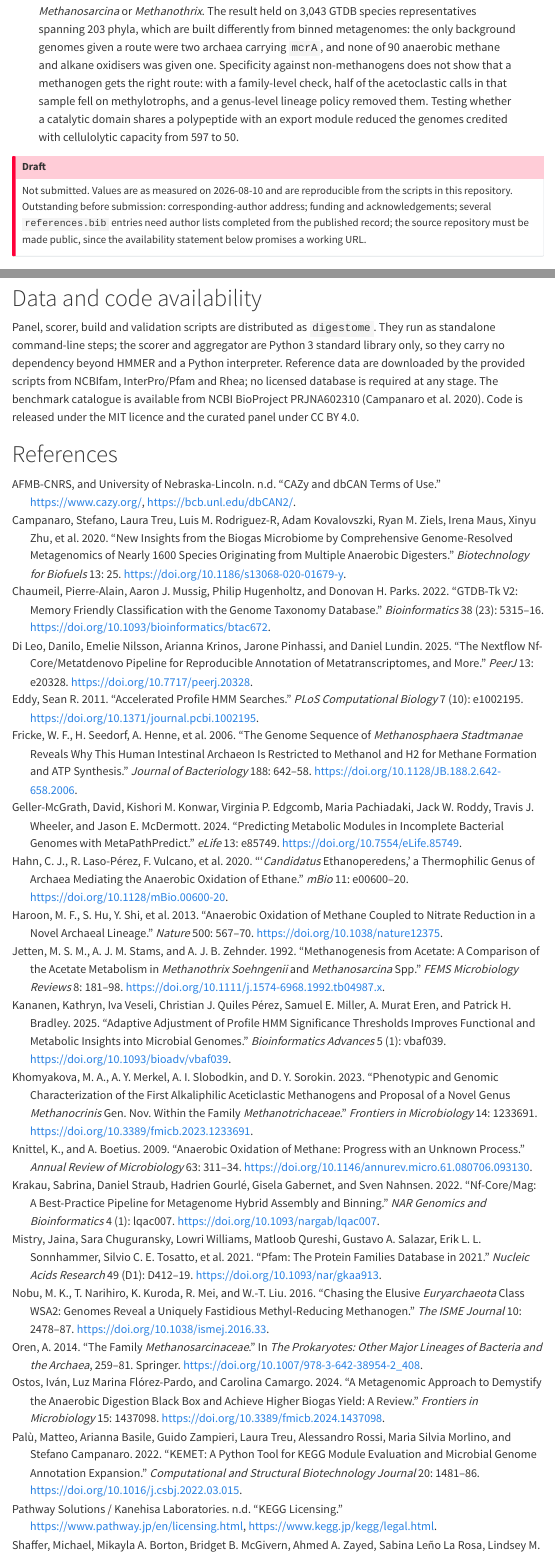
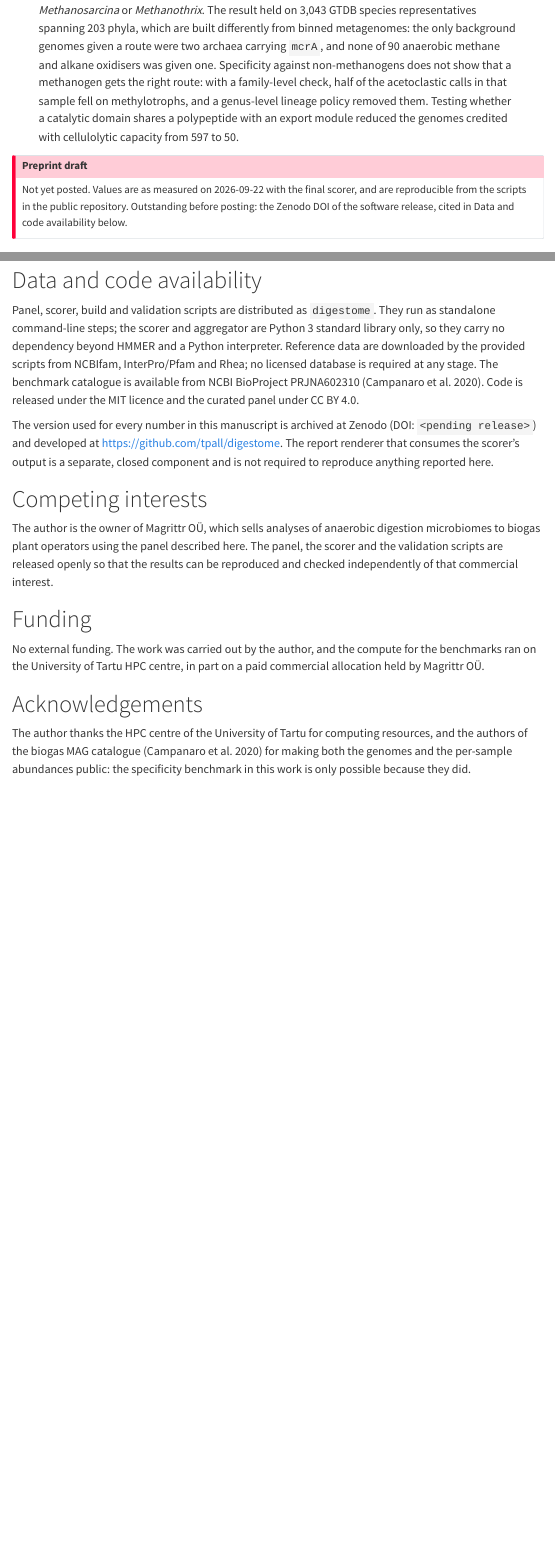
Before and after one commit to tpall/digestome, a Quarto document (manuscript/MANUSCRIPT.qmd): the page in a window 1100 px wide, from 490 px down before the commit and from 520 px down after it, so that both start at the same text, and a second part further down, joined at a grey line. Rendered offline with R 4.5, knitr and Pandoc in place of Quarto, with nearby package versions; menus at the side of the page are left out.

Commit message:
Preprint preparation: front matter, declarations, citation metadata
- corresponding author (ORCID, e-mail), affiliations with city and country
- Competing interests: the author owns the company that sells analyses using
  this panel. Funding: none external; UT HPC, partly a paid commercial
  allocation. Acknowledgements
- Data and code availability names the repository and leaves the Zenodo DOI to
  be filled on release
- CITATION.cff and .zenodo.json for the software release
- references.bib verified entry by entry against Crossref: five 'and others'
  author lists completed, a wrong given name and an unescaped character fixed,
  ten missing issue numbers filled, file now pure ASCII
- westerholm2015ammonia renamed wang2015ammonia: the paper is by Wang, Fotidis
  and Angelidaki, and the key invited a wrong attribution in prose
- jetten1992 keeps FEMS Microbiol Rev 8 (the PubMed form, and what the demo
  pages cite) with the issue added; the DOI disambiguates the Rev/Lett numbering

Co-Authored-By: Claude Opus 5 <noreply@anthropic.com>

```diff
--- a/manuscript/MANUSCRIPT.qmd
+++ b/manuscript/MANUSCRIPT.qmd
@@ -8,3 +10,8 @@
+        city: Tartu
+        country: Estonia
+      - name: University of Tartu
+        city: Tartu
+        country: Estonia
 date: last-modified
 abstract: |
   Functional profiling of anaerobic digestion (AD) microbiomes is routinely performed
@@ -46,12 +53,10 @@
 ---
 
 ::: {.callout-important}
-## Draft
-Not submitted. Values are as measured on 2026-08-10 and are reproducible from the scripts in
-this repository. Outstanding before submission: corresponding-author address; funding and
-acknowledgements; several `references.bib` entries need author lists completed from the
-published record; the source repository must be made public, since the availability statement
-below promises a working URL.
+## Preprint draft
+Not yet posted. Values are as measured on 2026-09-22 with the final scorer, and are reproducible
+from the scripts in the public repository. Outstanding before posting: the Zenodo DOI of the
+software release, cited in Data and code availability below.
 :::
 
 # Introduction
@@ -621,6 +626,29 @@
 available from NCBI BioProject PRJNA602310 [@campanaro2020]. Code is released under the MIT
 licence and the curated panel under CC BY 4.0.
 
+The version used for every number in this manuscript is archived at Zenodo
+(DOI: `<pending release>`) and developed at <https://github.com/tpall/digestome>. The report
+renderer that consumes the scorer's output is a separate, closed component and is not required to
+reproduce anything reported here.
+
+# Competing interests
+
+The author is the owner of Magrittr OÜ, which sells analyses of anaerobic digestion microbiomes to
+biogas plant operators using the panel described here. The panel, the scorer and the validation
+scripts are released openly so that the results can be reproduced and checked independently of that
+commercial interest.
+
+# Funding
+
+No external funding. The work was carried out by the author, and the compute for the benchmarks ran
+on the University of Tartu HPC centre, in part on a paid commercial allocation held by Magrittr OÜ.
+
+# Acknowledgements
+
+The author thanks the HPC centre of the University of Tartu for computing resources, and the
+authors of the biogas MAG catalogue [@campanaro2020] for making both the genomes and the per-sample
+abundances public: the specificity benchmark in this work is only possible because they did.
+
 # References {.unnumbered}
 
 ::: {#refs}
--- a/manuscript/references.bib
+++ b/manuscript/references.bib
@@ -7,6 +7,7 @@
              Konstantinos T. and Angelidaki, Irini},
   journal = {Biotechnology for Biofuels},
   volume  = {13},
+  number  = {1},
   pages   = {25},
   year    = {2020},
   doi     = {10.1186/s13068-020-01679-y}
@@ -19,6 +20,7 @@
              Kieft, Kristopher and Cowley, Elise S. and Karaoz, Ulas and Anantharaman, Karthik},
   journal = {Microbiome},
   volume  = {10},
+  number  = {1},
   pages   = {33},
   year    = {2022},
   doi     = {10.1186/s40168-021-01213-8}
@@ -115,9 +117,9 @@
   title   = {DRAM for distilling microbial metabolism to automate the curation of microbiome
              function},
   author  = {Shaffer, Michael and Borton, Mikayla A. and McGivern, Bridget B. and
-             Zayed, Ahmed A. and La Rosa, Sabina Le{\~n}o and Solden, Lindsey M. and
+             Zayed, Ahmed A. and La Rosa, Sabina Leanti and Solden, Lindsey M. and
              Liu, Pengfei and Narrowe, Adrienne B. and Rodr{\'i}guez-Ramos, Josu{\'e} and
-             Bolduc, Benjamin and Gazitúa, M. Consuelo and Daly, Rebecca A. and
+             Bolduc, Benjamin and Gazit{\'u}a, M. Consuelo and Daly, Rebecca A. and
              Smith, Garrett J. and Vik, Dean R. and Pope, Phillip B. and Sullivan, Matthew B.
              and Roux, Simon and Wrighton, Kelly C.},
   journal = {Nucleic Acids Research},
@@ -195,6 +197,7 @@
   title   = {Methanogenesis from acetate: a comparison of the acetate metabolism in \textit{Methanothrix soehngenii} and \textit{Methanosarcina} spp.},
   journal = {FEMS Microbiology Reviews},
   volume  = {8},
+  number  = {3-4},
   pages   = {181--198},
   year    = {1992},
   doi     = {10.1111/j.1574-6968.1992.tb04987.x}
@@ -205,6 +208,7 @@
   title   = {\textit{Methanosaeta}, the forgotten methanogen?},
   journal = {Trends in Microbiology},
   volume  = {15},
+  number  = {4},
   pages   = {150--155},
   year    = {2007},
   doi     = {10.1016/j.tim.2007.02.002}
@@ -231,10 +235,12 @@
 }
 
 @article{fricke2006methanosphaera,
-  author  = {Fricke, W. F. and Seedorf, H. and Henne, A. and others},
+  author  = {Fricke, W. F. and Seedorf, H. and Henne, A. and Kr{\"u}er, M. and
+             Liesegang, H. and Hedderich, R. and Gottschalk, G. and Thauer, R. K.},
   title   = {The genome sequence of \textit{Methanosphaera stadtmanae} reveals why this human intestinal archaeon is restricted to methanol and {H2} for methane formation and {ATP} synthesis},
   journal = {Journal of Bacteriology},
   volume  = {188},
+  number  = {2},
   pages   = {642--658},
   year    = {2006},
   doi     = {10.1128/JB.188.2.642-658.2006}
@@ -245,36 +251,44 @@
   title   = {Chasing the elusive \textit{Euryarchaeota} class {WSA2}: genomes reveal a uniquely fastidious methyl-reducing methanogen},
   journal = {The ISME Journal},
   volume  = {10},
+  number  = {10},
   pages   = {2478--2487},
   year    = {2016},
   doi     = {10.1038/ismej.2016.33}
 }
 
 @article{vanwonterghem2016verstraete,
-  author  = {Vanwonterghem, I. and Evans, P. N. and Parks, D. H. and others},
+  author  = {Vanwonterghem, I. and Evans, P. N. and Parks, D. H. and Jensen, P. D. and
+             Woodcroft, B. J. and Hugenholtz, P. and Tyson, G. W.},
   title   = {Methylotrophic methanogenesis discovered in the archaeal phylum \textit{Verstraetearchaeota}},
   journal = {Nature Microbiology},
   volume  = {1},
+  number  = {12},
   pages   = {16170},
   year    = {2016},
   doi     = {10.1038/nmicrobiol.2016.170}
 }
 
 @article{sorokin2017methanonatronarchaeia,
-  author  = {Sorokin, D. Y. and Makarova, K. S. and Abbas, B. and others},
+  author  = {Sorokin, D. Y. and Makarova, K. S. and Abbas, B. and Ferrer, M. and
+             Golyshin, P. N. and Galinski, E. A. and Ciordia, S. and Mena, M. C. and
+             Merkel, A. Y. and Wolf, Y. I. and van Loosdrecht, M. C. M. and Koonin, E. V.},
   title   = {Discovery of extremely halophilic, methyl-reducing euryarchaea provides insights into the evolutionary origin of methanogenesis},
   journal = {Nature Microbiology},
   volume  = {2},
+  number  = {8},
   pages   = {17081},
   year    = {2017},
   doi     = {10.1038/nmicrobiol.2017.81}
 }
 
 @article{haroon2013methanoperedens,
-  author  = {Haroon, M. F. and Hu, S. and Shi, Y. and others},
+  author  = {Haroon, M. F. and Hu, S. and Shi, Y. and Imelfort, M. and Keller, J. and
+             Hugenholtz, P. and Yuan, Z. and Tyson, G. W.},
   title   = {Anaerobic oxidation of methane coupled to nitrate reduction in a novel archaeal lineage},
   journal = {Nature},
   volume  = {500},
+  number  = {7464},
   pages   = {567--570},
   year    = {2013},
   doi     = {10.1038/nature12375}
@@ -285,16 +299,20 @@
   title   = {Anaerobic oxidation of methane: progress with an unknown process},
   journal = {Annual Review of Microbiology},
   volume  = {63},
+  number  = {1},
   pages   = {311--334},
   year    = {2009},
   doi     = {10.1146/annurev.micro.61.080706.093130}
 }
 
 @article{hahn2020ethanoperedens,
-  author  = {Hahn, C. J. and Laso-P{\'e}rez, R. and Vulcano, F. and others},
+  author  = {Hahn, C. J. and Laso-P{\'e}rez, R. and Vulcano, F. and Vaziourakis, K.-M. and
+             Stokke, R. and Steen, I. H. and Teske, A. and Boetius, A. and Liebeke, M. and
+             Amann, R. and Knittel, K. and Wegener, G.},
   title   = {``\textit{Candidatus} Ethanoperedens,'' a thermophilic genus of archaea mediating the anaerobic oxidation of ethane},
   journal = {mBio},
   volume  = {11},
+  number  = {2},
   pages   = {e00600-20},
   year    = {2020},
   doi     = {10.1128/mBio.00600-20}
```
Also changed, not shown: .zenodo.json (added), manuscript/MANUSCRIPT.qmd (8 more changed lines), manuscript/references.bib (2 more changed lines), 1 other file.
